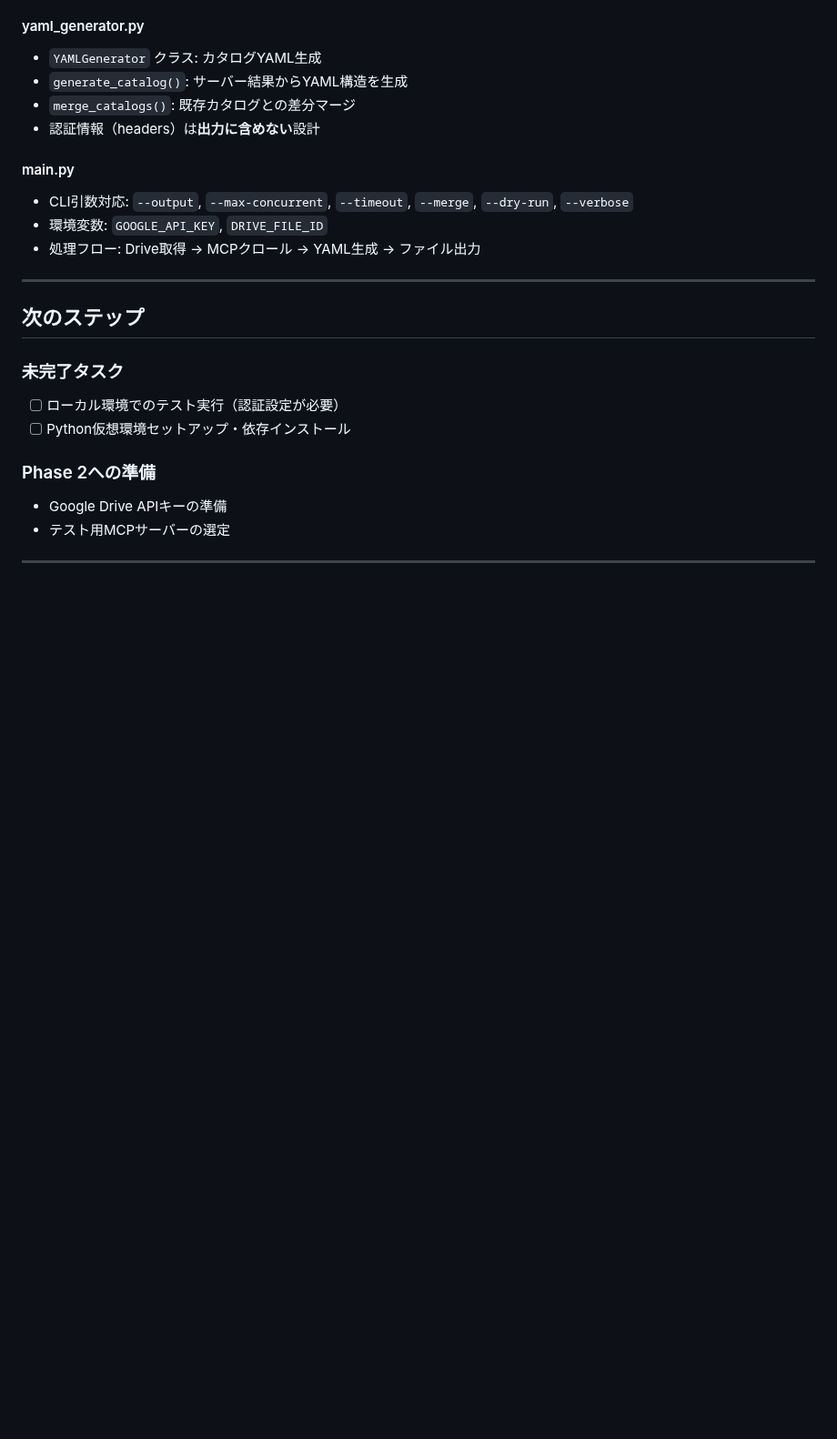
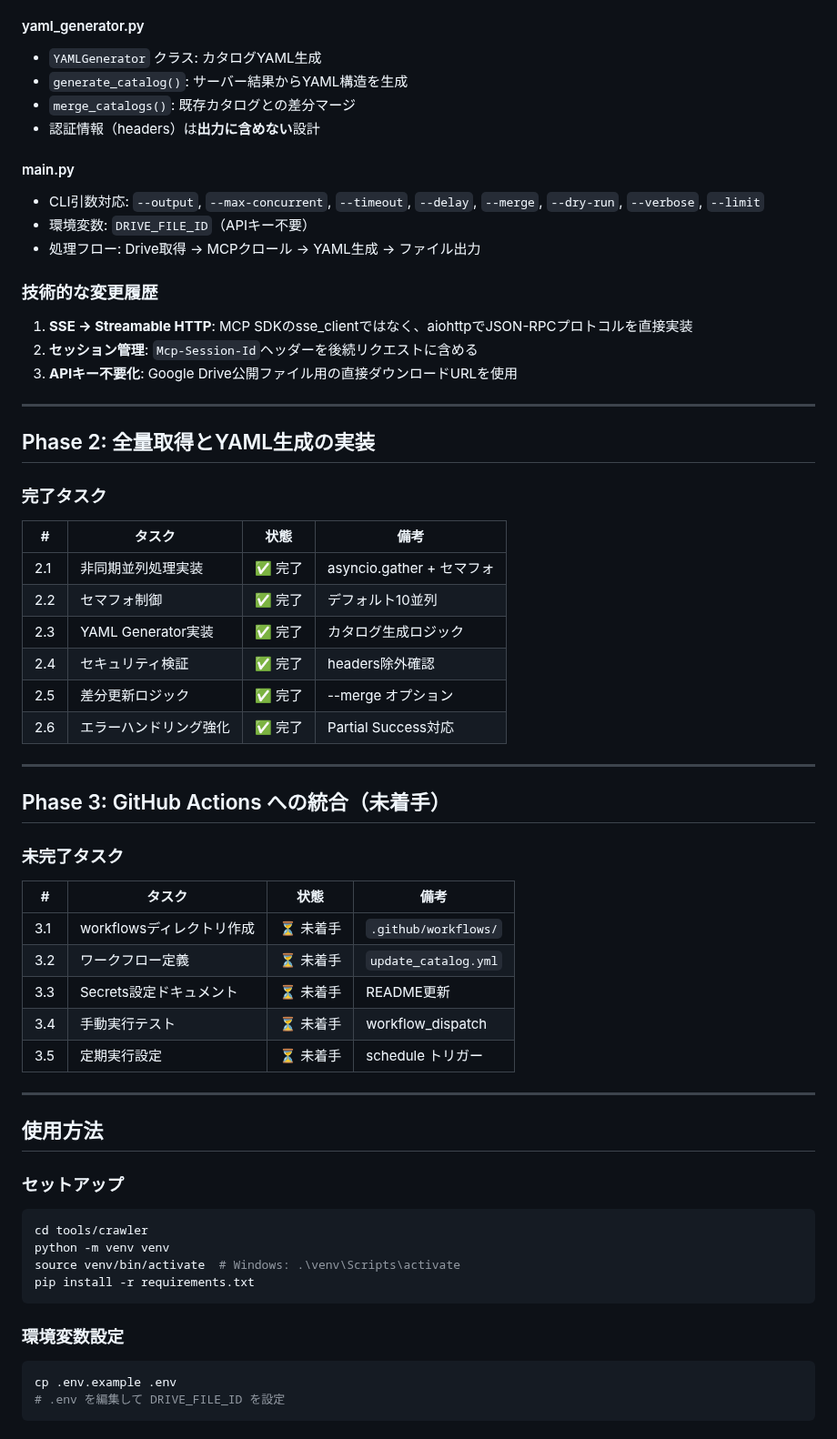
Before and after one commit to Yumeno/kamuicode-config-manager, a Markdown page: docs/development/mcp_tool_catalog_progress.md, the part around one of its changes. Shown at 91% size. GitHub-like rendering; blank space fills up the shorter version.

Commit message:
docs: Phase 1完了の進捗記録を更新
- テスト結果: 186サーバー中184成功（98.9%）、547ツール発見
- 技術的な変更履歴を追加（SSE→Streamable HTTP、セッション管理）
- Phase 2完了タスクを反映
- 使用方法セクションを追加

````diff
--- a/docs/development/mcp_tool_catalog_progress.md
+++ b/docs/development/mcp_tool_catalog_progress.md
@@ -55,18 +72,62 @@ tools/crawler/
 - 認証情報（headers）は**出力に含めない**設計
 
 #### main.py
-- CLI引数対応: `--output`, `--max-concurrent`, `--timeout`, `--merge`, `--dry-run`, `--verbose`
-- 環境変数: `GOOGLE_API_KEY`, `DRIVE_FILE_ID`
+- CLI引数対応: `--output`, `--max-concurrent`, `--timeout`, `--delay`, `--merge`, `--dry-run`, `--verbose`, `--limit`
+- 環境変数: `DRIVE_FILE_ID`（APIキー不要）
 - 処理フロー: Drive取得 → MCPクロール → YAML生成 → ファイル出力
+
+### 技術的な変更履歴
+
+1. **SSE → Streamable HTTP**: MCP SDKのsse_clientではなく、aiohttpでJSON-RPCプロトコルを直接実装
+2. **セッション管理**: `Mcp-Session-Id`ヘッダーを後続リクエストに含める
+3. **APIキー不要化**: Google Drive公開ファイル用の直接ダウンロードURLを使用
 
 ---
 
-## 次のステップ
+## Phase 2: 全量取得とYAML生成の実装
+
+### 完了タスク
+
+| # | タスク | 状態 | 備考 |
+|---|--------|------|------|
+| 2.1 | 非同期並列処理実装 | ✅ 完了 | asyncio.gather + セマフォ |
+| 2.2 | セマフォ制御 | ✅ 完了 | デフォルト10並列 |
+| 2.3 | YAML Generator実装 | ✅ 完了 | カタログ生成ロジック |
+| 2.4 | セキュリティ検証 | ✅ 完了 | headers除外確認 |
+| 2.5 | 差分更新ロジック | ✅ 完了 | --merge オプション |
+| 2.6 | エラーハンドリング強化 | ✅ 完了 | Partial Success対応 |
+
+---
+
+## Phase 3: GitHub Actions への統合（未着手）
 
 ### 未完了タスク
-- [ ] ローカル環境でのテスト実行（認証設定が必要）
-- [ ] Python仮想環境セットアップ・依存インストール
 
-### Phase 2への準備
-- Google Drive APIキーの準備
-- テスト用MCPサーバーの選定
+| # | タスク | 状態 | 備考 |
+|---|--------|------|------|
+| 3.1 | workflowsディレクトリ作成 | ⏳ 未着手 | `.github/workflows/` |
+| 3.2 | ワークフロー定義 | ⏳ 未着手 | `update_catalog.yml` |
+| 3.3 | Secrets設定ドキュメント | ⏳ 未着手 | README更新 |
+| 3.4 | 手動実行テスト | ⏳ 未着手 | workflow_dispatch |
+| 3.5 | 定期実行設定 | ⏳ 未着手 | schedule トリガー |
+
+---
+
+## 使用方法
+
+### セットアップ
+
+```bash
+cd tools/crawler
+python -m venv venv
+source venv/bin/activate  # Windows: .\venv\Scripts\activate
+pip install -r requirements.txt
+```
+
+### 環境変数設定
+
+```bash
+cp .env.example .env
+# .env を編集して DRIVE_FILE_ID を設定
+```
+
````
Also changed, not shown: other parts of docs/development/mcp_tool_catalog_progress.md (+45 -21 lines).
